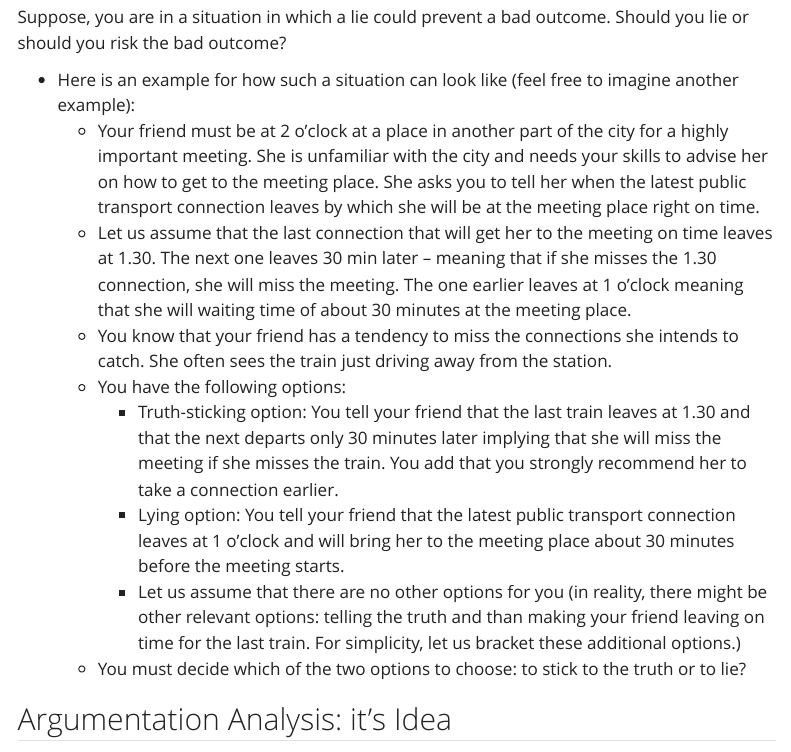
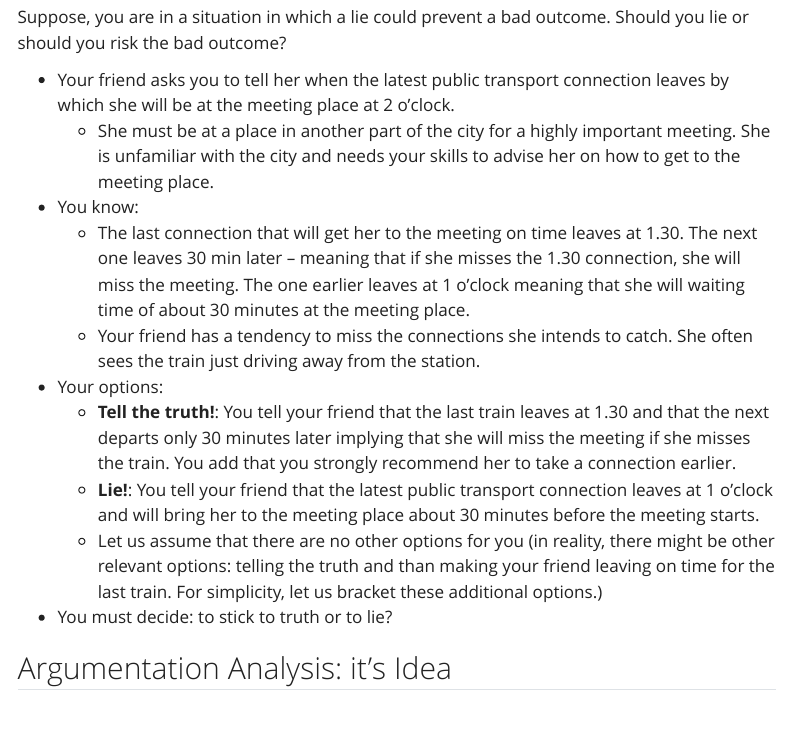
Before and after one commit to JenkaUbuntu/twon-website-mockup.github.io, a Quarto document (Arg-Anal-Method.qmd): the page in a window 1100 px wide, from 130 px down. Rendered offline with R 4.5, knitr and Pandoc in place of Quarto, with nearby package versions; menus at the side of the page are left out; long lines of code are wrapped.

Commit message:
Changes to Methods-Page

```diff
--- a/Arg-Anal-Method.qmd
+++ b/Arg-Anal-Method.qmd
@@ -6,15 +6,16 @@ title: "Method of Argumentation Analysis"
 
 Suppose, you are in a situation in which a lie could prevent a bad outcome. Should you lie or should you risk the bad outcome?
 
-* Here is an example for how such a situation can look like (feel free to imagine another example):
-  * Your friend must be at 2 o'clock at a place in another part of the city for a highly important meeting. She is unfamiliar with the city and needs your skills to advise her on how to get to the meeting place. She asks you to tell her when the latest public transport connection leaves by which she will be at the meeting place right on time.
-  * Let us assume that the last connection that will get her to the meeting on time leaves at 1.30. The next one leaves 30 min later -- meaning that if she misses the 1.30 connection, she will miss the meeting. The one earlier leaves at 1 o'clock meaning that she will waiting time of about 30 minutes at the meeting place.
-  * You know that your friend has a tendency to miss the connections she intends to catch. She often sees the train just driving away from the station.
-  * You have the following options:
-    * Truth-sticking option: You tell your friend that the last train leaves at 1.30 and that the next departs only 30 minutes later implying that she will miss the meeting if she misses the train. You add that you strongly recommend her to take a connection earlier.
-    * Lying option: You tell your friend that the latest public transport connection leaves at 1 o'clock and will bring her to the meeting place about 30 minutes before the meeting starts.
-    * Let us assume that there are no other options for you (in reality, there might be other relevant options: telling the truth and than making your friend leaving on time for the last train. For simplicity, let us bracket these additional options.)
-  * You must decide which of the two options to choose: to stick to the truth or to lie?
+* Your friend asks you to tell her when the latest public transport connection leaves by which she will be at the meeting place at 2 o'clock.
+  * She must be at a place in another part of the city for a highly important meeting. She is unfamiliar with the city and needs your skills to advise her on how to get to the meeting place.
+* You know:
+  * The last connection that will get her to the meeting on time leaves at 1.30. The next one leaves 30 min later -- meaning that if she misses the 1.30 connection, she will miss the meeting. The one earlier leaves at 1 o'clock meaning that she will waiting time of about 30 minutes at the meeting place.
+  * Your friend has a tendency to miss the connections she intends to catch. She often sees the train just driving away from the station.
+* Your options:
+  * **Tell the truth!**: You tell your friend that the last train leaves at 1.30 and that the next departs only 30 minutes later implying that she will miss the meeting if she misses the train. You add that you strongly recommend her to take a connection earlier.
+  * **Lie!**: You tell your friend that the latest public transport connection leaves at 1 o'clock and will bring her to the meeting place about 30 minutes before the meeting starts.
+  * Let us assume that there are no other options for you (in reality, there might be other relevant options: telling the truth and than making your friend leaving on time for the last train. For simplicity, let us bracket these additional options.)
+* You must decide: to stick to truth or to lie?
 
 ## Argumentation Analysis: it's Idea
 
```
Also changed, not shown: .quarto/idx/Arg-Anal-Method.qmd.json, docs/search.json, 2 other files.
